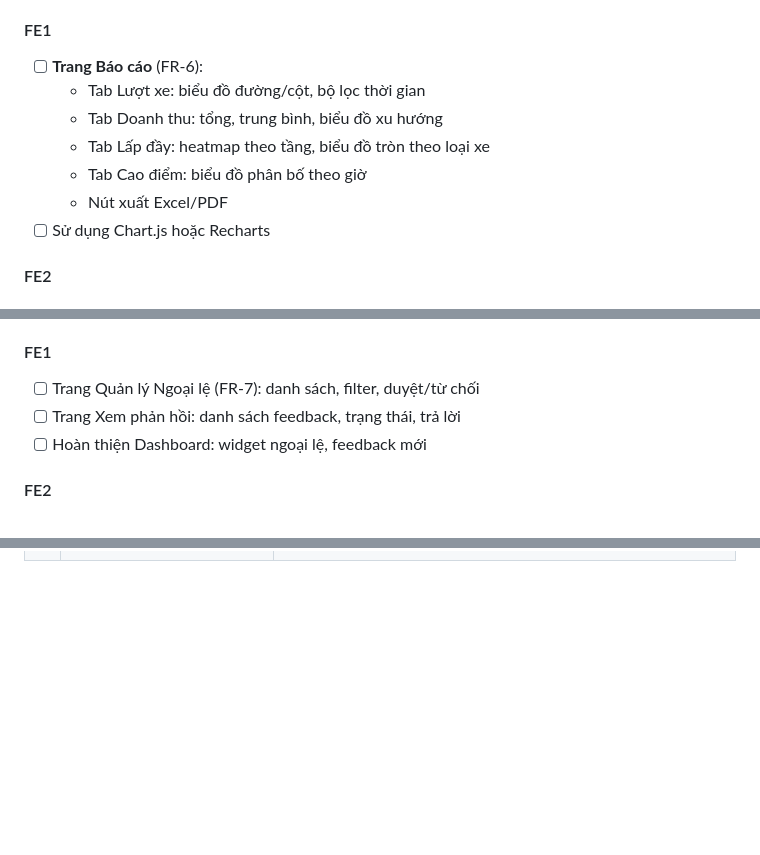
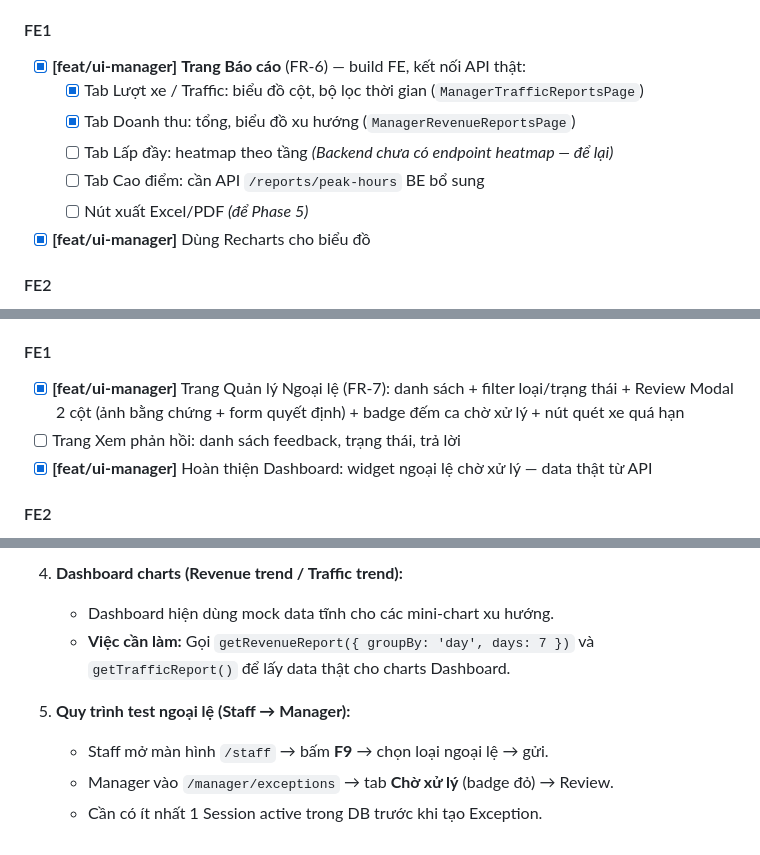
Before and after one commit to NBao261/WDP-Car_Parking_System, a Markdown page: WorkPlan_9Weeks.md, 3 parts joined by grey strips. Drawn GitHub-style; blank space fills up the shorter version.

Commit message:
docs: update WorkPlan_9Weeks - tick completed manager UI tasks, add tech notes for feat/ui-manager branch

```diff
--- a/WorkPlan_9Weeks.md
+++ b/WorkPlan_9Weeks.md
@@ -300,13 +300,13 @@
 
 #### FE1
 
-- [ ] **Trang Báo cáo** (FR-6):
-  - Tab Lượt xe: biểu đồ đường/cột, bộ lọc thời gian
-  - Tab Doanh thu: tổng, trung bình, biểu đồ xu hướng
-  - Tab Lấp đầy: heatmap theo tầng, biểu đồ tròn theo loại xe
-  - Tab Cao điểm: biểu đồ phân bố theo giờ
-  - Nút xuất Excel/PDF
-- [ ] Sử dụng Chart.js hoặc Recharts
+- [x] **[feat/ui-manager]** **Trang Báo cáo** (FR-6) — build FE, kết nối API thật:
+  - [x] Tab Lượt xe / Traffic: biểu đồ cột, bộ lọc thời gian (`ManagerTrafficReportsPage`)
+  - [x] Tab Doanh thu: tổng, biểu đồ xu hướng (`ManagerRevenueReportsPage`)
+  - [ ] Tab Lấp đầy: heatmap theo tầng *(Backend chưa có endpoint heatmap — để lại)*
+  - [ ] Tab Cao điểm: cần API `/reports/peak-hours` BE bổ sung
+  - [ ] Nút xuất Excel/PDF *(để Phase 5)*
+- [x] **[feat/ui-manager]** Dùng Recharts cho biểu đồ
 
 #### FE2
 
@@ -404,9 +404,9 @@
 
 #### FE1
 
-- [ ] Trang Quản lý Ngoại lệ (FR-7): danh sách, filter, duyệt/từ chối
+- [x] **[feat/ui-manager]** Trang Quản lý Ngoại lệ (FR-7): danh sách + filter loại/trạng thái + Review Modal 2 cột (ảnh bằng chứng + form quyết định) + badge đếm ca chờ xử lý + nút quét xe quá hạn
 - [ ] Trang Xem phản hồi: danh sách feedback, trạng thái, trả lời
-- [ ] Hoàn thiện Dashboard: widget ngoại lệ, feedback mới
+- [x] **[feat/ui-manager]** Hoàn thiện Dashboard: widget ngoại lệ chờ xử lý — data thật từ API
 
 #### FE2
 
@@ -715,0 +753,8 @@ Fallback: AI model chưa train → rule-based (rate > avg × 1.5) + AVG(duration
+4. **Dashboard charts (Revenue trend / Traffic trend):**
+   - Dashboard hiện dùng mock data tĩnh cho các mini-chart xu hướng.
+   - **Việc cần làm:** Gọi `getRevenueReport({ groupBy: 'day', days: 7 })` và `getTrafficReport()` để lấy data thật cho charts Dashboard.
+
+5. **Quy trình test ngoại lệ (Staff → Manager):**
+   - Staff mở màn hình `/staff` → bấm **F9** → chọn loại ngoại lệ → gửi.
+   - Manager vào `/manager/exceptions` → tab **Chờ xử lý** (badge đỏ) → Review.
+   - Cần có ít nhất 1 Session active trong DB trước khi tạo Exception.
```
Also changed, not shown: other parts of WorkPlan_9Weeks.md (+38 -1 lines).
